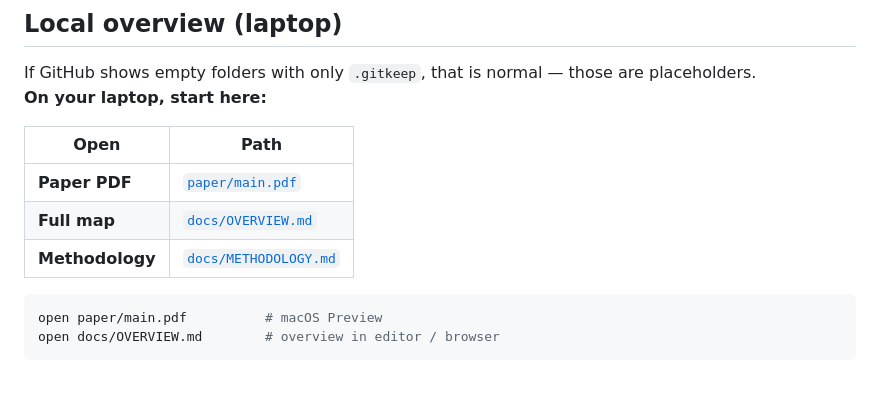
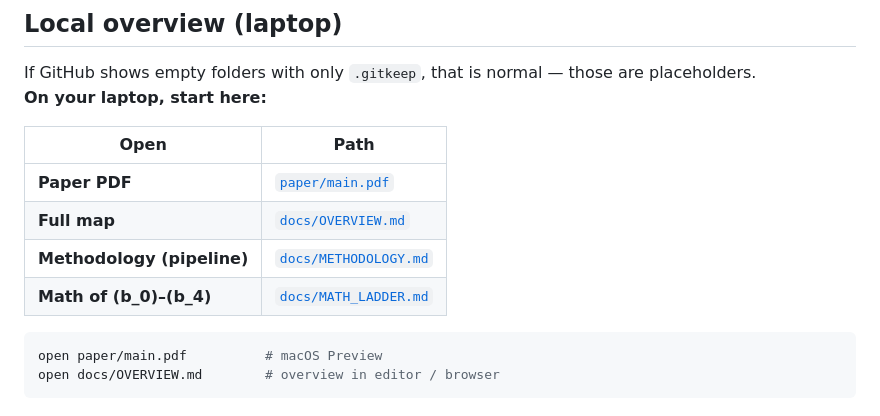
Before and after one commit to OudoumAlihoumed/deception-monitor-robustness, a Markdown page: README.md, the part around one of its changes. GitHub-like rendering; blank space fills up the shorter version.

````diff
--- a/README.md
+++ b/README.md
@@ -25,7 +25,8 @@ If GitHub shows empty folders with only `.gitkeep`, that is normal — those are
 |------|------|
 | **Paper PDF** | [`paper/main.pdf`](paper/main.pdf) |
 | **Full map** | [`docs/OVERVIEW.md`](docs/OVERVIEW.md) |
-| **Methodology** | [`docs/METHODOLOGY.md`](docs/METHODOLOGY.md) |
+| **Methodology (pipeline)** | [`docs/METHODOLOGY.md`](docs/METHODOLOGY.md) |
+| **Math of \(b_0\)–\(b_4\)** | [`docs/MATH_LADDER.md`](docs/MATH_LADDER.md) |
 
 ```bash
 open paper/main.pdf          # macOS Preview
````
Also changed, not shown: other parts of README.md (+20 -8 lines), docs/MATH_LADDER.md (added, +561 -0 lines), docs/OVERVIEW.md (+1 -0 lines), figures/methodology_figure1.png, paper/Methodology.png.
